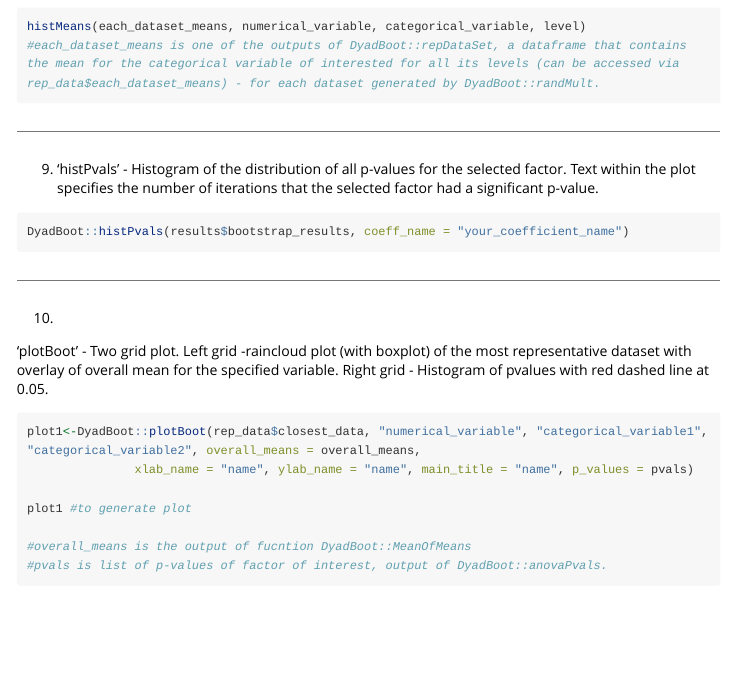
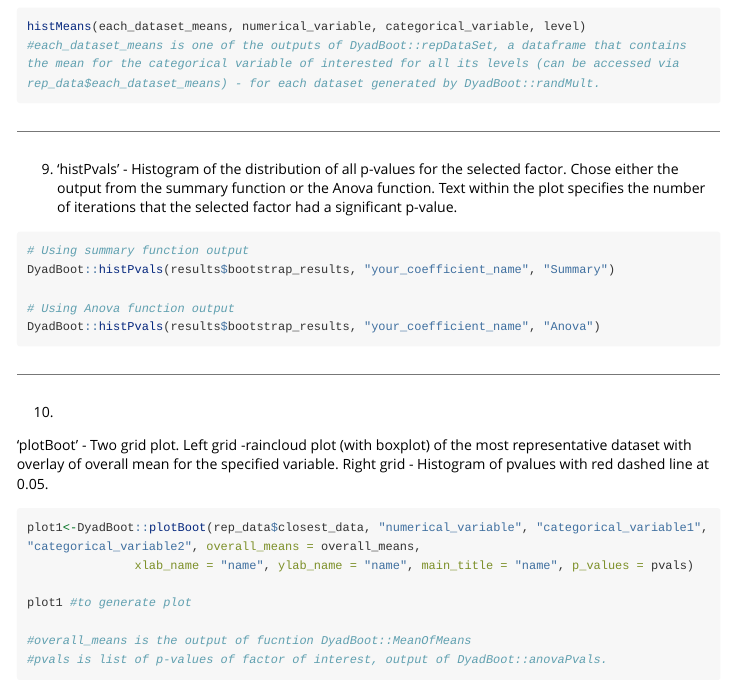
Before and after one commit to toomanycrickets/DyadBoot, an R Markdown document (vignettes/DyadBoot_vignette.Rmd): the page in a window 1100 px wide, from 3320 px down. Rendered offline with R 4.5, knitr and Pandoc, with nearby package versions; some code elsewhere in the file could not run offline; long lines of code are wrapped.

Commit message:
Update DyadBoot_vignette.Rmd

````diff
--- a/vignettes/DyadBoot_vignette.Rmd
+++ b/vignettes/DyadBoot_vignette.Rmd
@@ -150,10 +150,15 @@ histMeans(each_dataset_means, numerical_variable, categorical_variable, level) #
 
 ------------------------------------------------------------------------
 
-9.  'histPvals' - Histogram of the distribution of all p-values for the selected factor. Text within the plot specifies the number of iterations that the selected factor had a significant p-value.
+9.  'histPvals' - Histogram of the distribution of all p-values for the selected factor. Chose either the output from the summary function or the Anova function. Text within the plot specifies the number of iterations that the selected factor had a significant p-value.
 
 ```{r eval=FALSE}
-DyadBoot::histPvals(results$bootstrap_results, coeff_name = "your_coefficient_name")
+
+# Using summary function output
+DyadBoot::histPvals(results$bootstrap_results, "your_coefficient_name", "Summary")
+
+# Using Anova function output
+DyadBoot::histPvals(results$bootstrap_results, "your_coefficient_name", "Anova")
 ```
 
 ------------------------------------------------------------------------
````
